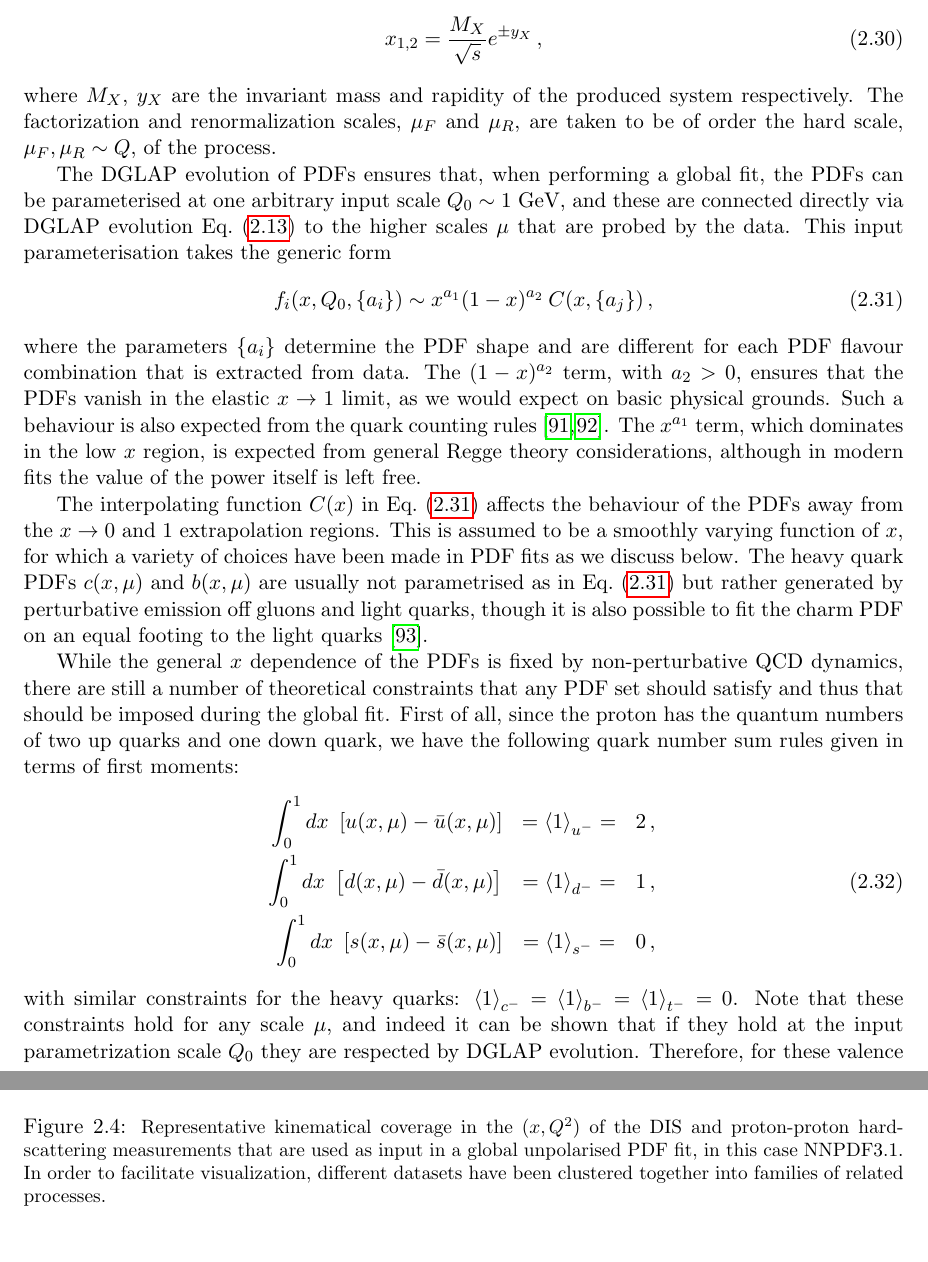
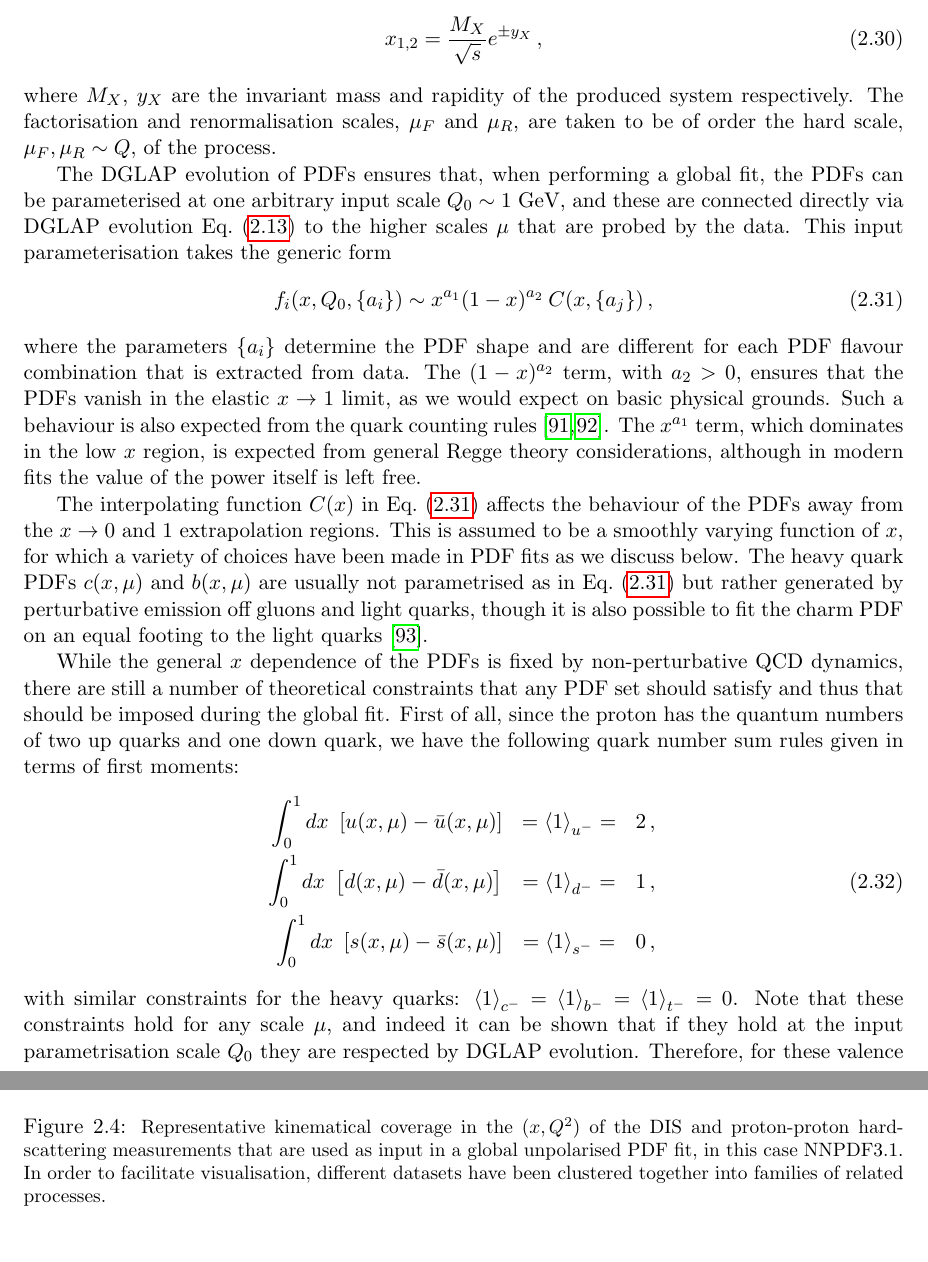
Before and after one commit to juanrojochacon/PDFLattice2017, a LaTeX document (whitepaper/PDFLattice2017.tex, which reads whitepaper/sec-theory-PDFfitunpol.tex): two parts of pages 17 and 20 of 63, joined at a grey line, cut so that both start at the same text. Compiled offline with pdfLaTeX.

Commit message:
Very minor grammar/idiomatic usage tweaks.

```diff
--- a/whitepaper/sec-theory-PDFfitunpol.tex
+++ b/whitepaper/sec-theory-PDFfitunpol.tex
@@ -34,7 +34,7 @@ x_{1,2}=\frac{M_X}{\sqrt{s}}e^{\pm y_X} \, ,
 \ee
 where $M_X$, $y_X$ are the invariant mass and rapidity of the produced system respectively.
 %
-The factorization and renormalization scales, $\mu_F$ and $\mu_R$, are taken to be of order the hard scale, $\mu_F,\mu_R
+The factorisation and renormalisation scales, $\mu_F$ and $\mu_R$, are taken to be of order the hard scale, $\mu_F,\mu_R
 \sim Q$, of the process.
 
 The DGLAP evolution of PDFs ensures that, when performing a global fit, the PDFs can be parameterised at one arbitrary input scale $Q_0\sim 1$ GeV, and these are connected directly via
@@ -90,7 +90,7 @@ moments:
 with similar constraints for the heavy quarks: $\left\langle 1\right\rangle _{c^{-}}=\left\langle 1\right\rangle _{b^{-}}=\left\langle 1\right\rangle _{t^{-}}=0$.
 %
 Note that these constraints hold for any scale $\mu$, and indeed it can be shown
-that if they hold at the input parametrization scale $Q_0$ they
+that if they hold at the input parametrisation scale $Q_0$ they
 are respected by DGLAP evolution.
 %
 Therefore, for these valence distributions we must have $a_1>-1$ for the exponents in
@@ -284,7 +284,7 @@ uncertainties, as we discuss next.
     $(x,Q^2)$ of the DIS and proton-proton hard-scattering measurements that are
     used as input in a global unpolarised PDF fit, in this case NNPDF3.1.
     %
-    In order to facilitate visualization, different
+    In order to facilitate visualisation, different
     datasets have been clustered together into families of
     related processes.
     \label{fig:kinplot-report}
```
Also changed, not shown: whitepaper/sec-theory-PDFfitunpol.tex (2 more changed lines).
